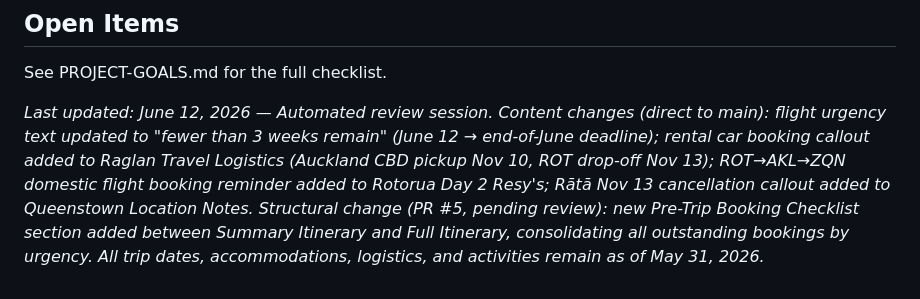
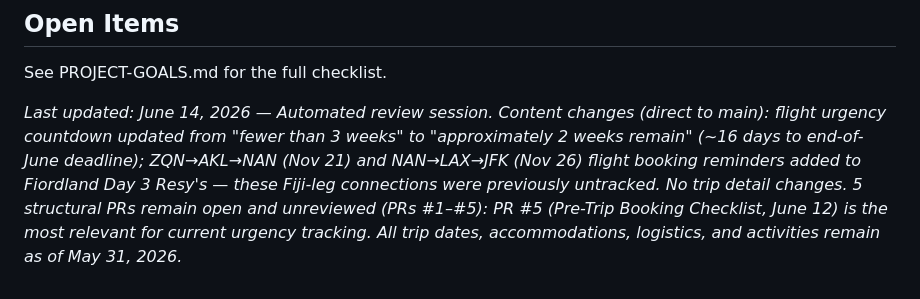
Before and after one commit to capatonx/Initial-Test, a Markdown page: TRIP-CONTEXT.md, the part around the change. GitHub-like rendering.

Commit message:
chore: update trip context — June 14 review session

```diff
--- a/TRIP-CONTEXT.md
+++ b/TRIP-CONTEXT.md
@@ -91,4 +91,4 @@
 
 See PROJECT-GOALS.md for the full checklist.
 
-*Last updated: June 12, 2026 — Automated review session. Content changes (direct to main): flight urgency text updated to "fewer than 3 weeks remain" (June 12 → end-of-June deadline); rental car booking callout added to Raglan Travel Logistics (Auckland CBD pickup Nov 10, ROT drop-off Nov 13); ROT→AKL→ZQN domestic flight booking reminder added to Rotorua Day 2 Resy's; Rātā Nov 13 cancellation callout added to Queenstown Location Notes. Structural change (PR #5, pending review): new Pre-Trip Booking Checklist section added between Summary Itinerary and Full Itinerary, consolidating all outstanding bookings by urgency. All trip dates, accommodations, logistics, and activities remain as of May 31, 2026.*
+*Last updated: June 14, 2026 — Automated review session. Content changes (direct to main): flight urgency countdown updated from "fewer than 3 weeks" to "approximately 2 weeks remain" (~16 days to end-of-June deadline); ZQN→AKL→NAN (Nov 21) and NAN→LAX→JFK (Nov 26) flight booking reminders added to Fiordland Day 3 Resy's — these Fiji-leg connections were previously untracked. No trip detail changes. 5 structural PRs remain open and unreviewed (PRs #1–#5): PR #5 (Pre-Trip Booking Checklist, June 12) is the most relevant for current urgency tracking. All trip dates, accommodations, logistics, and activities remain as of May 31, 2026.*
```
